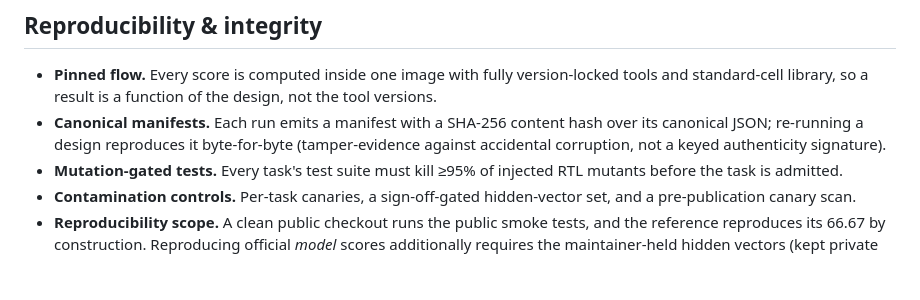
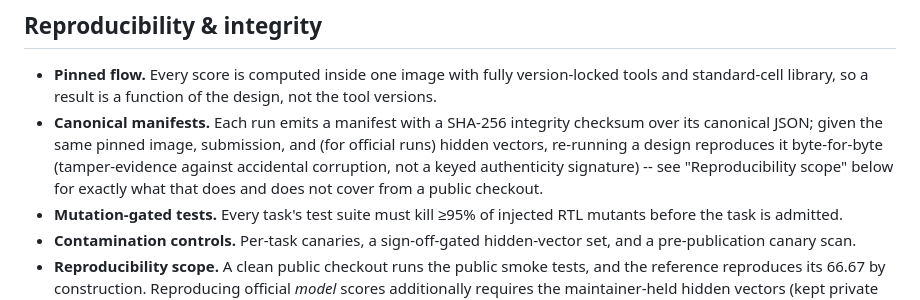
Before and after one commit to meetbhadra701-cloud/GateTruth, a Markdown page: README.md, the part around the change. Rendered like a GitHub page; blank space fills up the shorter version.

Commit message:
readme: scope the byte-for-byte reproducibility claim explicitly
"Canonical manifests" read as an unscoped, universal byte-for-byte
promise on its own; the "Reproducibility scope" bullet immediately
below it already correctly narrows that (public checkout = public
smoke tests + reference reproduces 66.67; official model scores
additionally need the private hidden vectors). Made the first bullet
point at the second explicitly and state the actual precondition
(same pinned image, submission, and hidden vectors) inline, so the
claim can't be read in isolation as broader than it is.

Co-Authored-By: Claude Sonnet 5 <noreply@anthropic.com>

```diff
--- a/README.md
+++ b/README.md
@@ -185,9 +185,11 @@ designs and hidden vectors require human sign-off; models never see them.
 - **Pinned flow.** Every score is computed inside one image with fully version-locked
   tools and standard-cell library, so a result is a function of the design, not the
   tool versions.
-- **Canonical manifests.** Each run emits a manifest with a SHA-256 content hash over
-  its canonical JSON; re-running a design reproduces it byte-for-byte (tamper-evidence
-  against accidental corruption, not a keyed authenticity signature).
+- **Canonical manifests.** Each run emits a manifest with a SHA-256 integrity checksum over
+  its canonical JSON; given the same pinned image, submission, and (for official runs) hidden
+  vectors, re-running a design reproduces it byte-for-byte (tamper-evidence against accidental
+  corruption, not a keyed authenticity signature) -- see "Reproducibility scope" below for
+  exactly what that does and does not cover from a public checkout.
 - **Mutation-gated tests.** Every task's test suite must kill ≥95% of injected RTL
   mutants before the task is admitted.
 - **Contamination controls.** Per-task canaries, a sign-off-gated hidden-vector
```
